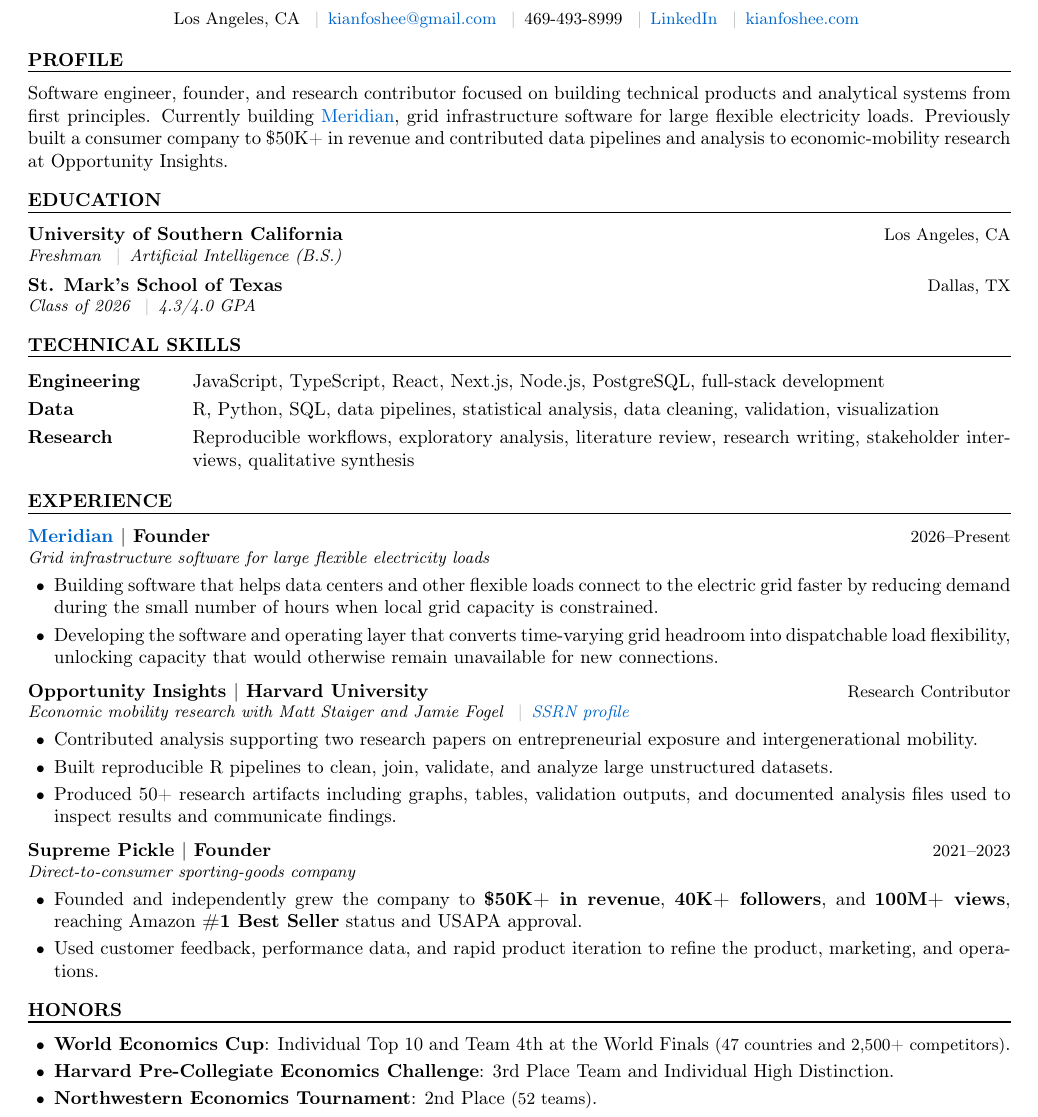
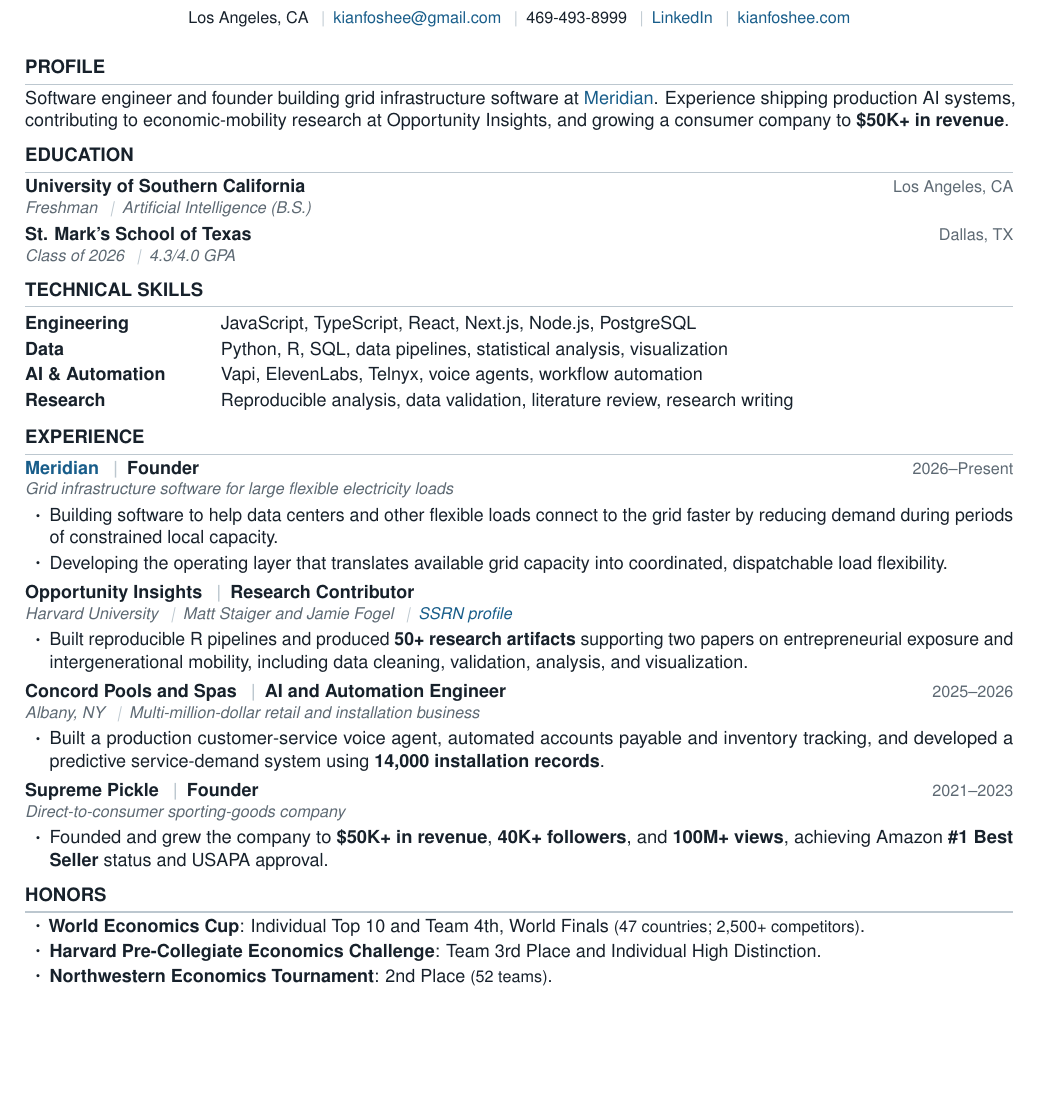
Before and after one commit to kfoshee/kianfoshee, a LaTeX CV (resume/kian-foshee-resume.tex): part of the page, cut so that both start at the same text, the shorter picture padded with empty space. Compiled offline with pdfLaTeX.

Commit message:
Simplify resume page and refresh resume

```diff
--- a/resume/kian-foshee-resume.tex
+++ b/resume/kian-foshee-resume.tex
@@ -63,134 +61,69 @@
-{\small
-Software Engineer
-\sep
-Founder
-\sep
-Research Contributor
-}\vspace{4pt}\\
-
+  {\fontsize{22pt}{24pt}\selectfont\bfseries Kian Foshee}\\[2pt]
+  {\small\textcolor{muted}{Software Engineer \sep Founder \sep Research Contributor}}\\[3.5pt]
   {\small
     Los Angeles, CA
-\sep
-\href{mailto:kianfoshee@gmail.com}{kianfoshee@gmail.com}
-\sep
-469-493-8999
-\sep
-\href{https://www.linkedin.com/in/kianfoshee/}{LinkedIn}
-\sep
-\href{https://kianfoshee.com}{kianfoshee.com}
+    \sep \href{mailto:kianfoshee@gmail.com}{kianfoshee@gmail.com}
+    \sep 469-493-8999
+    \sep \href{https://www.linkedin.com/in/kianfoshee/}{LinkedIn}
+    \sep \href{https://kianfoshee.com}{kianfoshee.com}
   }
-
 \end{center}
 
+\vspace{-2pt}
 \section{Profile}
 
-Software engineer, founder, and research contributor focused on building
-technical products and analytical systems from first principles.
-Currently building \href{https://meridian.kianfoshee.com}{Meridian},
-grid infrastructure software for large flexible electricity loads.
-Previously built a consumer company to \$50K+ in revenue and contributed
-data pipelines and analysis to economic-mobility research at
-Opportunity Insights.
+Software engineer and founder building grid infrastructure software at
+\href{https://meridian.kianfoshee.com}{Meridian}. Experience shipping
+production AI systems, contributing to economic-mobility research at
+Opportunity Insights, and growing a consumer company to \textbf{\$50K+ in revenue}.
 
 \section{Education}
 
-\entry
-{University of Southern California}
-{Los Angeles, CA}
-{Freshman \sep Artificial Intelligence (B.S.)}
-
-\vspace{4pt}
-
-\entry
-{St. Mark's School of Texas}
-{Dallas, TX}
-{Class of 2026 \sep 4.3/4.0 GPA}
+\entry{University of Southern California}{Los Angeles, CA}{Freshman \sep Artificial Intelligence (B.S.)}
+\vspace{2.5pt}
+\entry{St. Mark's School of Texas}{Dallas, TX}{Class of 2026 \sep 4.3/4.0 GPA}
 
 \section{Technical Skills}
 
-\begin{tabularx}{\textwidth}
-{@{}>{\bfseries}p{1.05in} X@{}}
-Engineering &
-JavaScript, TypeScript, React, Next.js, Node.js, PostgreSQL,
-full-stack development \\[3pt]
-
-Data &
-R, Python, SQL, data pipelines, statistical analysis,
-data cleaning, validation, visualization \\[3pt]
-
-Research &
-Reproducible workflows, exploratory analysis, literature review,
-research writing, stakeholder interviews, qualitative synthesis
+\begin{tabularx}{\textwidth}{@{}>{\bfseries}p{1.28in} X@{}}
+Engineering & JavaScript, TypeScript, React, Next.js, Node.js, PostgreSQL \\[1.6pt]
+Data & Python, R, SQL, data pipelines, statistical analysis, visualization \\[1.6pt]
+\mbox{AI \& Automation} & Vapi, ElevenLabs, Telnyx, voice agents, workflow automation \\[1.6pt]
+Research & Reproducible analysis, data validation, literature review, research writing
 \end{tabularx}
 
 \section{Experience}
 
-\entry
-{\href{https://meridian.kianfoshee.com}{Meridian} \texorpdfstring{$|$}{|} Founder}
-{2026--Present}
-{Grid infrastructure software for large flexible electricity loads}
-
+\entry{\href{https://meridian.kianfoshee.com}{Meridian} \sep Founder}{2026--Present}{Grid infrastructure software for large flexible electricity loads}
 \begin{itemize}
-\item Building software that helps data centers and other flexible loads
-connect to the electric grid faster by reducing demand during the small
-number of hours when local grid capacity is constrained.
-
-\item Developing the software and operating layer that converts
-time-varying grid headroom into dispatchable load flexibility,
-unlocking capacity that would otherwise remain unavailable for new
-connections.
+  \item Building software to help data centers and other flexible loads connect to the grid faster by reducing demand during periods of constrained local capacity.
+  \item Developing the operating layer that translates available grid capacity into coordinated, dispatchable load flexibility.
 \end{itemize}
 
-\vspace{3pt}
-
-\entry
-{Opportunity Insights \texorpdfstring{$|$}{|} Harvard University}
-{Research Contributor}
-{Economic mobility research with Matt Staiger and Jamie Fogel
-\sep
-\href{https://papers.ssrn.com/sol3/cf_dev/AbsByAuth.cfm?per_id=8481368}{SSRN profile}}
-
+\vspace{1.5pt}
+\entry{Opportunity Insights \sep Research Contributor}{}{Harvard University \sep Matt Staiger and Jamie Fogel \sep \href{https://papers.ssrn.com/sol3/cf_dev/AbsByAuth.cfm?per_id=8481368}{SSRN profile}}
 \begin{itemize}
-\item Contributed analysis supporting two research papers on
-entrepreneurial exposure and intergenerational mobility.
-
-\item Built reproducible R pipelines to clean, join, validate, and
-analyze large unstructured datasets.
-
-\item Produced 50+ research artifacts including graphs, tables,
-validation outputs, and documented analysis files used to inspect
-results and communicate findings.
+  \item Built reproducible R pipelines and produced \textbf{50+ research artifacts} supporting two papers on entrepreneurial exposure and intergenerational mobility, including data cleaning, validation, analysis, and visualization.
 \end{itemize}
 
-\vspace{3pt}
+\vspace{1.5pt}
+\entry{Concord Pools and Spas \sep AI and Automation Engineer}{2025--2026}{Albany, NY \sep Multi-million-dollar retail and installation business}
+\begin{itemize}
+  \item Built a production customer-service voice agent, automated accounts payable and inventory tracking, and developed a predictive service-demand system using \textbf{14,000 installation records}.
+\end{itemize}
 
-\entry
-{Supreme Pickle \texorpdfstring{$|$}{|} Founder}
-{2021--2023}
-{Direct-to-consumer sporting-goods company}
-
+\vspace{1.5pt}
+\entry{Supreme Pickle \sep Founder}{2021--2023}{Direct-to-consumer sporting-goods company}
 \begin{itemize}
-\item Founded and independently grew the company to
-\textbf{\$50K+ in revenue},
-\textbf{40K+ followers}, and
-\textbf{100M+ views}, reaching
-Amazon \textbf{\#1 Best Seller} status and USAPA approval.
-
-\item Used customer feedback, performance data, and rapid product
-iteration to refine the product, marketing, and operations.
+  \item Founded and grew the company to \textbf{\$50K+ in revenue}, \textbf{40K+ followers}, and \textbf{100M+ views}, achieving Amazon \textbf{\#1 Best Seller} status and USAPA approval.
 \end{itemize}
 
 \section{Honors}
 
 \begin{itemize}
-\item \textbf{World Economics Cup}: Individual Top 10 and Team 4th at
-the World Finals {\small (47 countries and 2,500+ competitors)}.
-
-\item \textbf{Harvard Pre-Collegiate Economics Challenge}: 3rd Place
-Team and Individual High Distinction.
-
-\item \textbf{Northwestern Economics Tournament}: 2nd Place
-{\small (52 teams)}.
+  \item \textbf{World Economics Cup}: Individual Top 10 and Team 4th, World Finals {\small (47 countries; 2,500+ competitors)}.
+  \item \textbf{Harvard Pre-Collegiate Economics Challenge}: Team 3rd Place and Individual High Distinction.
+  \item \textbf{Northwestern Economics Tournament}: 2nd Place {\small (52 teams)}.
 \end{itemize}
 
 \end{document}
```
Also changed, not shown: resume/kian-foshee-resume-preview.png, resume/kian-foshee-resume.pdf, resume/kian-foshee-resume.tex (62 more changed lines), 1 other file. Lines whose indentation alone changed are shown as unchanged.
